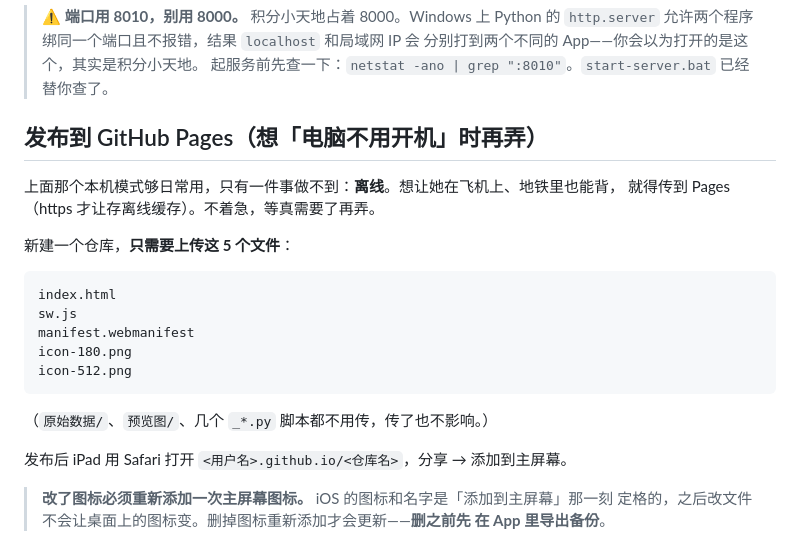
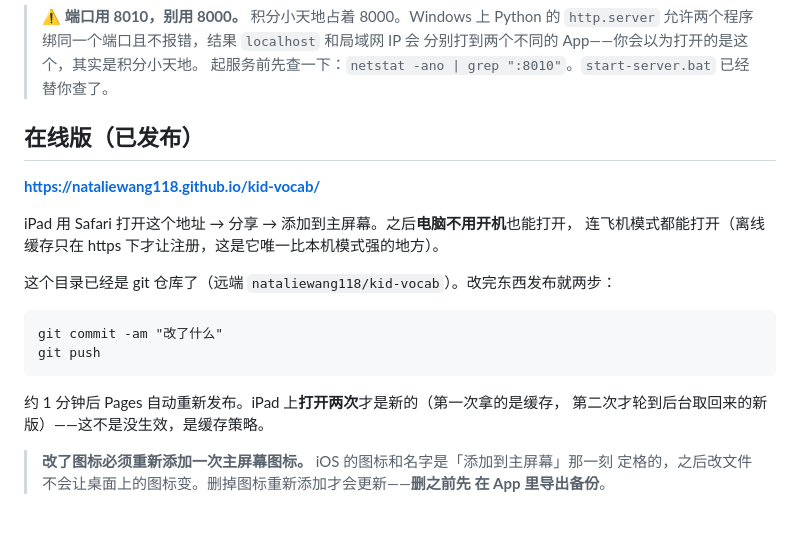
Before and after one commit to nataliewang118/kid-vocab, a Markdown page: README.md, the part around the change. Rendered like a GitHub page; blank space fills up the shorter version.

Commit message:
docs: point README at the live Pages URL and the push-to-release flow

````diff
--- a/README.md
+++ b/README.md
@@ -28,24 +28,22 @@
 > 分别打到两个不同的 App——你会以为打开的是这个，其实是积分小天地。
 > 起服务前先查一下：`netstat -ano | grep ":8010"`。`start-server.bat` 已经替你查了。
 
-## 发布到 GitHub Pages（想「电脑不用开机」时再弄）
+## 在线版（已发布）
 
-上面那个本机模式够日常用，只有一件事做不到：**离线**。想让她在飞机上、地铁里也能背，
-就得传到 Pages（https 才让存离线缓存）。不着急，等真需要了再弄。
+**https://nataliewang118.github.io/kid-vocab/**
 
-新建一个仓库，**只需要上传这 5 个文件**：
+iPad 用 Safari 打开这个地址 → 分享 → 添加到主屏幕。之后**电脑不用开机**也能打开，
+连飞机模式都能打开（离线缓存只在 https 下才让注册，这是它唯一比本机模式强的地方）。
+
+这个目录已经是 git 仓库了（远端 `nataliewang118/kid-vocab`）。改完东西发布就两步：
 
 ```
-index.html
-sw.js
-manifest.webmanifest
-icon-180.png
-icon-512.png
+git commit -am "改了什么"
+git push
 ```
 
-（`原始数据/`、`预览图/`、几个 `_*.py` 脚本都不用传，传了也不影响。）
-
-发布后 iPad 用 Safari 打开 `<用户名>.github.io/<仓库名>`，分享 → 添加到主屏幕。
+约 1 分钟后 Pages 自动重新发布。iPad 上**打开两次**才是新的（第一次拿的是缓存，
+第二次才轮到后台取回来的新版）——这不是没生效，是缓存策略。
 
 > **改了图标必须重新添加一次主屏幕图标。** iOS 的图标和名字是「添加到主屏幕」那一刻
 > 定格的，之后改文件不会让桌面上的图标变。删掉图标重新添加才会更新——**删之前先
````
